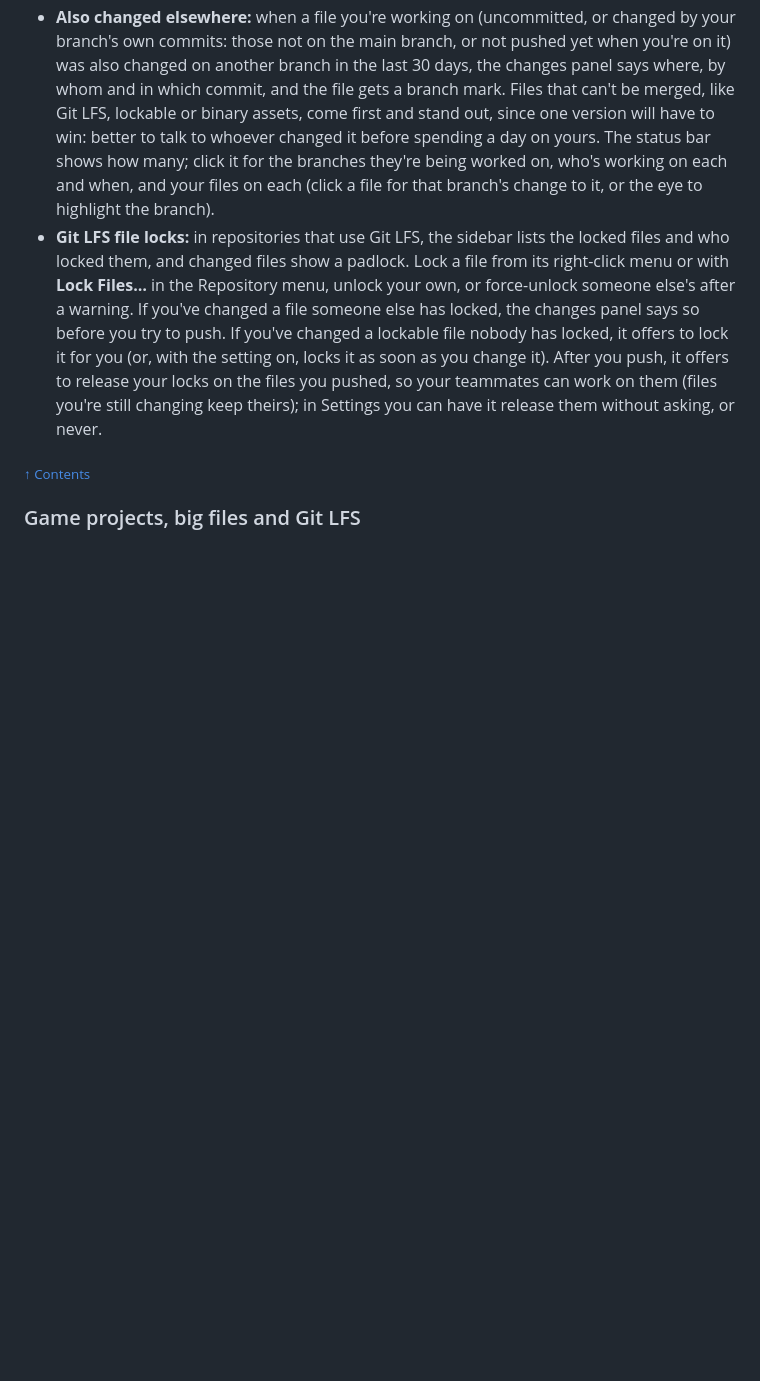
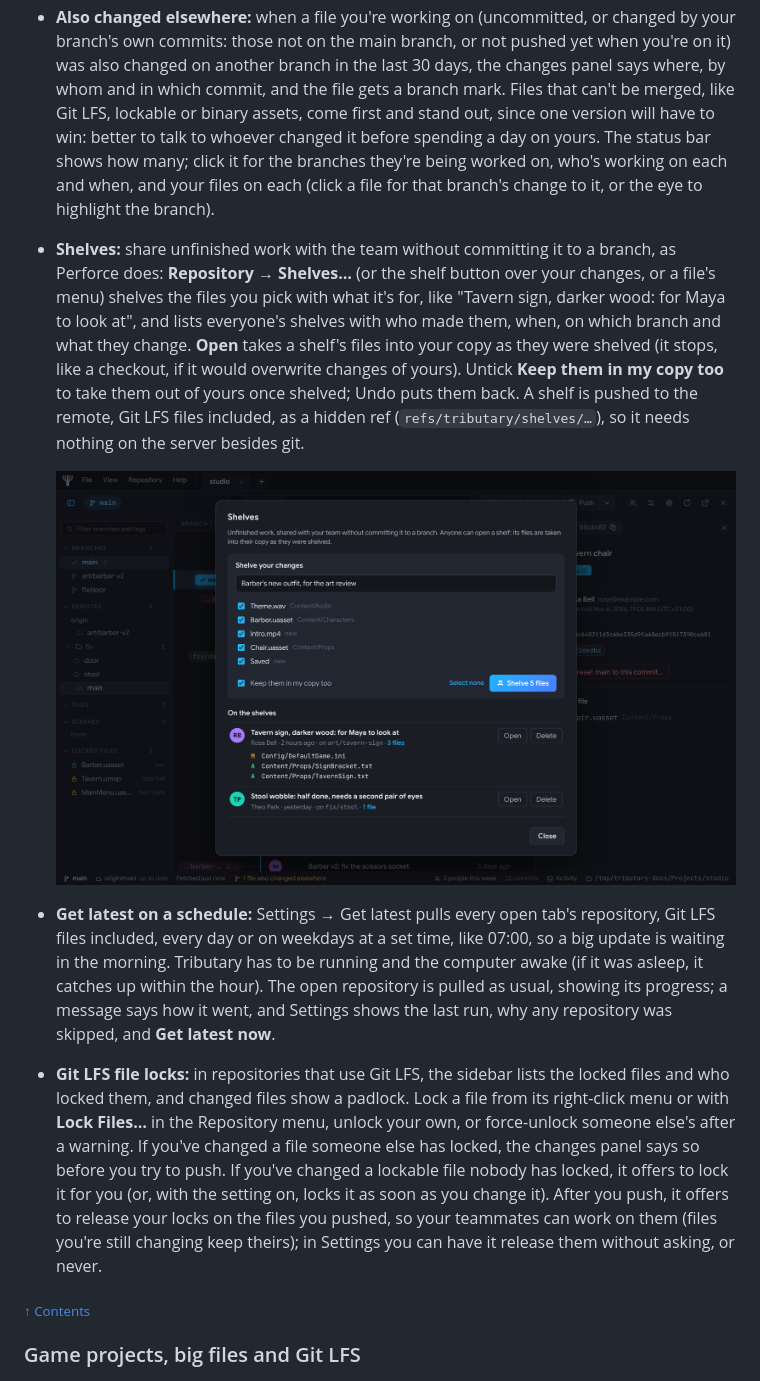
Before and after one commit to shikoko/tributary, a Markdown page: README.md, the part around one of its changes. GitHub-like rendering; pictures changed too: docs/images/shelves.png (added); blank space fills up the shorter version.

```diff
--- a/README.md
+++ b/README.md
@@ -165,6 +180,11 @@ Open a repository and Tributary draws its history as a colourful commit graph, w
 
 - **Team activity:** the people button in the toolbar (or **View → Team Activity**, ⇧⌘T / Ctrl+Shift+T, or "6 people this week" in the status bar) sums up the last 7, 14 or 30 days. A graph of the team's commits each day, with the period before behind it and how much busier or quieter this one was (hover a day for who made its commits). What kind of work it was (code, art and assets, levels, audio; each commit counts as one, so importing thousands of generated files doesn't drown out the rest), lines of code added and removed, the hotspots (the files changed most, and who changed them; those several people changed that can't be merged stand out), when the team works (weekdays by hours), and, for repositories on GitHub or GitLab, pull requests opened and merged and how long merging typically takes. A card for each person, in the graph colours chosen in Settings: their commits, a graph of their days, how many days they were active and in a row, their lines of code and kinds of work, and their branches. The branches being worked on, with who's on them, how far behind and ahead of the main branch they are, how many files they change, and whether they touch files you're changing; and who holds which Git LFS locks. Click a person to highlight their commits, or a branch to highlight its history. Fetch first to see your teammates' latest work.
 - **Also changed elsewhere:** when a file you're working on (uncommitted, or changed by your branch's own commits: those not on the main branch, or not pushed yet when you're on it) was also changed on another branch in the last 30 days, the changes panel says where, by whom and in which commit, and the file gets a branch mark. Files that can't be merged, like Git LFS, lockable or binary assets, come first and stand out, since one version will have to win: better to talk to whoever changed it before spending a day on yours. The status bar shows how many; click it for the branches they're being worked on, who's working on each and when, and your files on each (click a file for that branch's change to it, or the eye to highlight the branch).
+- **Shelves:** share unfinished work with the team without committing it to a branch, as Perforce does: **Repository → Shelves…** (or the shelf button over your changes, or a file's menu) shelves the files you pick with what it's for, like "Tavern sign, darker wood: for Maya to look at", and lists everyone's shelves with who made them, when, on which branch and what they change. **Open** takes a shelf's files into your copy as they were shelved (it stops, like a checkout, if it would overwrite changes of yours). Untick **Keep them in my copy too** to take them out of yours once shelved; Undo puts them back. A shelf is pushed to the remote, Git LFS files included, as a hidden ref (`refs/tributary/shelves/…`), so it needs nothing on the server besides git.
+
+  ![Shelves: shelving five files with a description, and Rosa's and Theo's shelves, one opened to show its files](docs/images/shelves.png)
+
+- **Get latest on a schedule:** Settings → Get latest pulls every open tab's repository, Git LFS files included, every day or on weekdays at a set time, like 07:00, so a big update is waiting in the morning. Tributary has to be running and the computer awake (if it was asleep, it catches up within the hour). The open repository is pulled as usual, showing its progress; a message says how it went, and Settings shows the last run, why any repository was skipped, and **Get latest now**.
 - **Git LFS file locks:** in repositories that use Git LFS, the sidebar lists the locked files and who locked them, and changed files show a padlock. Lock a file from its right-click menu or with **Lock Files…** in the Repository menu, unlock your own, or force-unlock someone else's after a warning. If you've changed a file someone else has locked, the changes panel says so before you try to push. If you've changed a lockable file nobody has locked, it offers to lock it for you (or, with the setting on, locks it as soon as you change it). After you push, it offers to release your locks on the files you pushed, so your teammates can work on them (files you're still changing keep theirs); in Settings you can have it release them without asking, or never.
 
 <sub>[↑ Contents](#contents)</sub>
```
Also changed, not shown: other parts of README.md (+20 -0 lines), docs/images/local-history.png (added), docs/images/simple.png (added), 4 other files.
